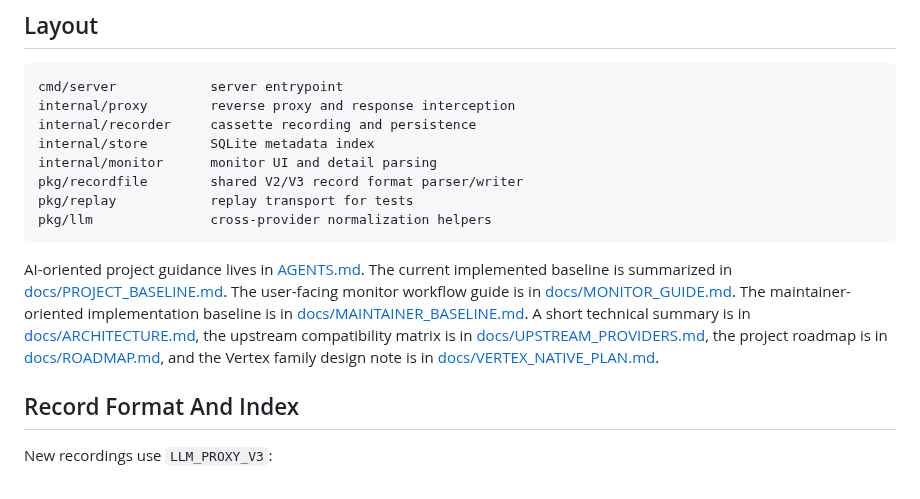
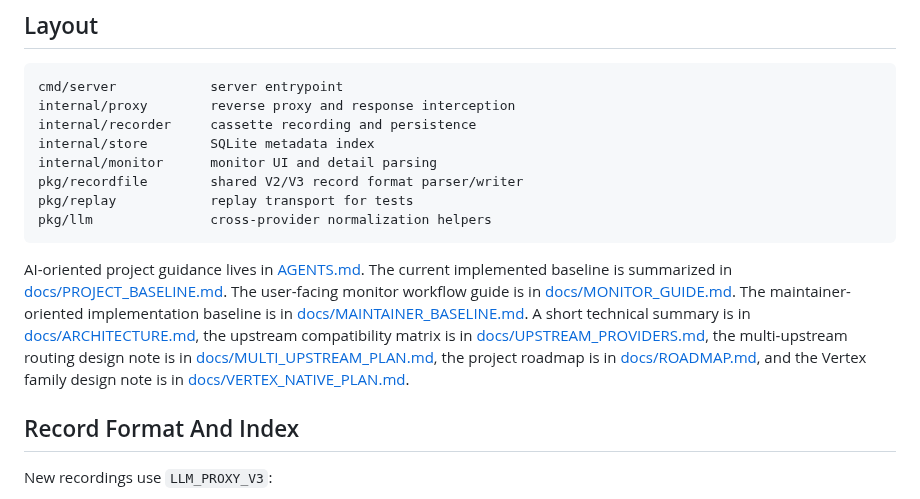
Before and after one commit to kingfs/llm-tracelab, a Markdown page: README_EN.md, the part around the change. Drawn GitHub-style.

Commit message:
docs: add multi-upstream routing design

````diff
--- a/README_EN.md
+++ b/README_EN.md
@@ -52,7 +52,7 @@ pkg/replay            replay transport for tests
 pkg/llm               cross-provider normalization helpers
 ```
 
-AI-oriented project guidance lives in [AGENTS.md](./AGENTS.md). The current implemented baseline is summarized in [docs/PROJECT_BASELINE.md](./docs/PROJECT_BASELINE.md). The user-facing monitor workflow guide is in [docs/MONITOR_GUIDE.md](./docs/MONITOR_GUIDE.md). The maintainer-oriented implementation baseline is in [docs/MAINTAINER_BASELINE.md](./docs/MAINTAINER_BASELINE.md). A short technical summary is in [docs/ARCHITECTURE.md](./docs/ARCHITECTURE.md), the upstream compatibility matrix is in [docs/UPSTREAM_PROVIDERS.md](./docs/UPSTREAM_PROVIDERS.md), the project roadmap is in [docs/ROADMAP.md](./docs/ROADMAP.md), and the Vertex family design note is in [docs/VERTEX_NATIVE_PLAN.md](./docs/VERTEX_NATIVE_PLAN.md).
+AI-oriented project guidance lives in [AGENTS.md](./AGENTS.md). The current implemented baseline is summarized in [docs/PROJECT_BASELINE.md](./docs/PROJECT_BASELINE.md). The user-facing monitor workflow guide is in [docs/MONITOR_GUIDE.md](./docs/MONITOR_GUIDE.md). The maintainer-oriented implementation baseline is in [docs/MAINTAINER_BASELINE.md](./docs/MAINTAINER_BASELINE.md). A short technical summary is in [docs/ARCHITECTURE.md](./docs/ARCHITECTURE.md), the upstream compatibility matrix is in [docs/UPSTREAM_PROVIDERS.md](./docs/UPSTREAM_PROVIDERS.md), the multi-upstream routing design note is in [docs/MULTI_UPSTREAM_PLAN.md](./docs/MULTI_UPSTREAM_PLAN.md), the project roadmap is in [docs/ROADMAP.md](./docs/ROADMAP.md), and the Vertex family design note is in [docs/VERTEX_NATIVE_PLAN.md](./docs/VERTEX_NATIVE_PLAN.md).
 
 ## Record Format And Index
 
````
Also changed, not shown: README.md (+1 -1 lines), docs/MULTI_UPSTREAM_PLAN.md (added, +518 -0 lines).
